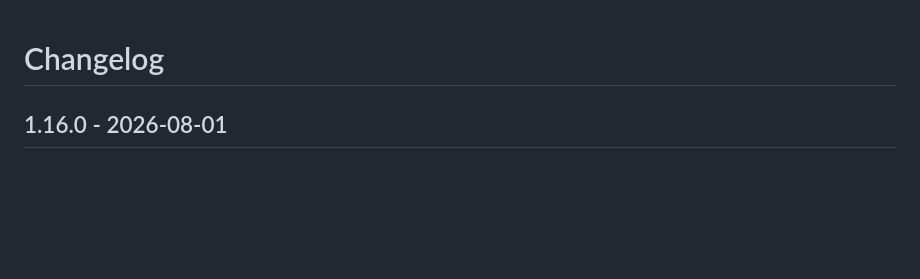
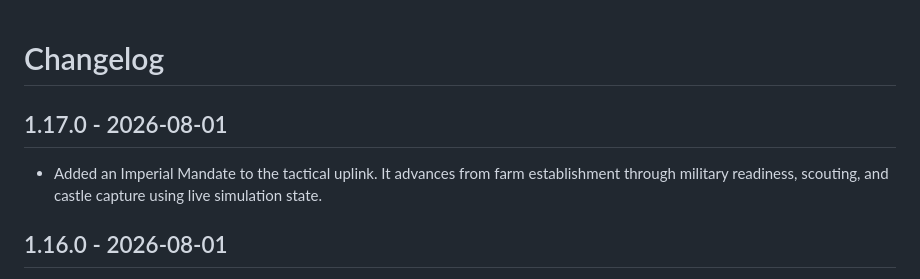
Before and after one commit to Victreebel/The_Last_Lesson, a Markdown page: docs/Changelog.md, the part around the change. GitHub-like rendering; blank space fills up the shorter version.

```diff
--- a/docs/Changelog.md
+++ b/docs/Changelog.md
@@ -1,4 +1,8 @@
 # Changelog
+
+## 1.17.0 - 2026-08-01
+
+- Added an Imperial Mandate to the tactical uplink. It advances from farm establishment through military readiness, scouting, and castle capture using live simulation state.
 
 ## 1.16.0 - 2026-08-01
 
```
Also changed, not shown: docs/Milestones.md (+1 -0 lines), docs/TDS.md (+1 -0 lines).
